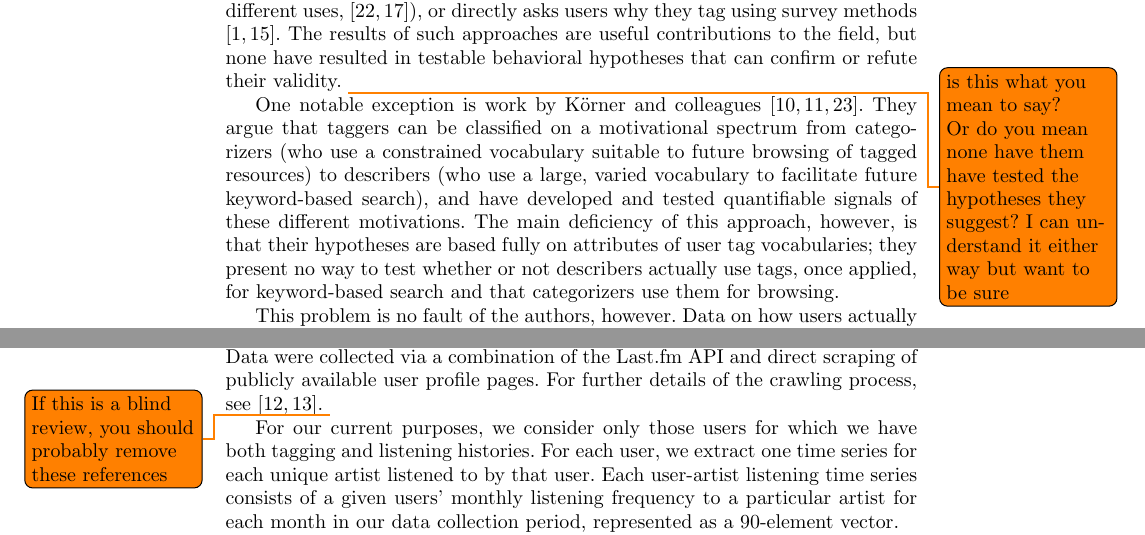
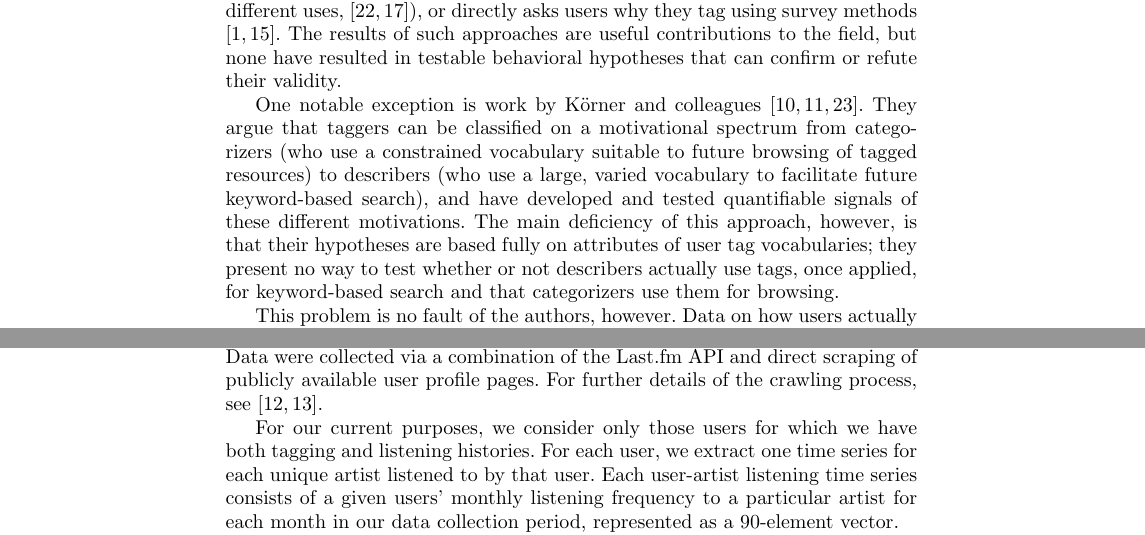
Before and after one commit to moustachio/TagsAndMemory, a LaTeX thesis (paper/Lorince.Joseph.Todd.SBP2015.tex, which reads paper/dataset.tex, paper/related.tex): two parts of pages 3 and 4 of 11, joined at a grey line, cut so that both start at the same text. Compiled offline with pdfLaTeX.

Commit message:
minor cleanup

```diff
--- a/paper/dataset.tex
+++ b/paper/dataset.tex
@@ -2,7 +2,7 @@
 \label{sec_dataset}
 Last.fm incorporates two specific features that are presently of interest. First, it implements a collaborative tagging system (a ``broad'' folksonomy, following Vander Wal's \cite{VanderWal2005} terminology, meaning that multiple users tag the same, publicly available content) in which users can label artists, albums, and songs. Second, the service tracks users' listening habits both on the website itself and on media players (e.g. iTunes) via a software plugin. This tracking process is known as ``scrobbling'', and each timestamped instance of a user listening to a particular song is termed a ``scrobble''.
 
-Here we utilize an expanded version of a dataset described in earlier work \cite{Lorince2013,Lorince2014} that includes the full tagging histories of approximately 1.9 million Last.fm users, and full listening histories from a subset of those users (approximately 100,000) for a 90-month time window (July 2005 - December 2012, inclusive). Data were collected via a combination of the Last.fm API and direct scraping of publicly available user profile pages. For further details of the crawling process, see \cite{Lorince2013,Lorince2014}. \todo{If this is a blind review, you should probably remove these references}
+Here we utilize an expanded version of a dataset described in earlier work \cite{Lorince2013,Lorince2014} that includes the full tagging histories of approximately 1.9 million Last.fm users, and full listening histories from a subset of those users (approximately 100,000) for a 90-month time window (July 2005 - December 2012, inclusive). Data were collected via a combination of the Last.fm API and direct scraping of publicly available user profile pages. For further details of the crawling process, see \cite{Lorince2013,Lorince2014}.
 
 For our current purposes, we consider only those users for which we have both tagging and listening histories. For each user, we extract one time series for each unique artist listened to by that user. Each user-artist listening time series consists of a given users' monthly listening frequency to a particular artist for each month in our data collection period, represented as a 90-element vector.
 
--- a/paper/related.tex
+++ b/paper/related.tex
@@ -11,7 +11,7 @@ It is typically assumed that tags serve as retrieval aids, allowing users to re-
 
 But while retrieval is the most commonly assumed motivation for tagging, other reasons certainly exist, and various researchers have proposed taxonomies of tagging motivation. Proposed motivational factors in tagging include personal information management (including but not limited to tagging for future retrieval), resource sharing, opinion expression, performance, and activism \cite{Heckner2009,Zollers2007,Ames2007}, among others. See \cite{Gupta2010} for a review.
 
-While the development of motivational theories in tagging is useful, there is almost no work actually grounding them in behavioral observations. The vast majority of existing work either makes inferences about motivation based on design features of a website (e.g. social motivations in tagging require that one's tags be visible to other users, \cite{Marlow2006}), employs semantic analysis and categorization of tags (e.g. the tags ``to read'', ``classical'', and ``love'' can all be inferred to have different uses, \cite{Zollers2007,Sen2006}), or directly asks users why they tag using survey methods \cite{Ames2007,Nov2008}. The results of such approaches are useful contributions to the field, but none have resulted in testable behavioral hypotheses that can confirm or refute their validity. \todo{is this what you mean to say? Or do you mean none have them have tested the hypotheses they suggest? I can understand it either way but want to be sure}
+While the development of motivational theories in tagging is useful, there is almost no work actually grounding them in behavioral observations. The vast majority of existing work either makes inferences about motivation based on design features of a website (e.g. social motivations in tagging require that one's tags be visible to other users, \cite{Marlow2006}), employs semantic analysis and categorization of tags (e.g. the tags ``to read'', ``classical'', and ``love'' can all be inferred to have different uses, \cite{Zollers2007,Sen2006}), or directly asks users why they tag using survey methods \cite{Ames2007,Nov2008}. The results of such approaches are useful contributions to the field, but none have resulted in testable behavioral hypotheses that can confirm or refute their validity.
 
 One notable exception is work by K\"{o}rner and colleagues \cite{Korner2010,Korner2010a,Zubiaga2011}. They argue that taggers can be classified on a motivational spectrum from categorizers (who use a constrained vocabulary suitable to future browsing of tagged resources) to describers (who use a large, varied vocabulary to facilitate future keyword-based search), and have developed and tested quantifiable signals of these different motivations. The main deficiency of this approach, however, is that their hypotheses are based fully on attributes of user tag vocabularies; they present no way to test whether or not describers actually use tags, once applied, for keyword-based search and that categorizers use them for browsing.
 
```
Also changed, not shown: paper/results.tex (+2 -2 lines), paper/Lorince.Joseph.Todd.SBP2015.pdf, paper/tagRegressionWithMoreData.png (added), 2 other files.
